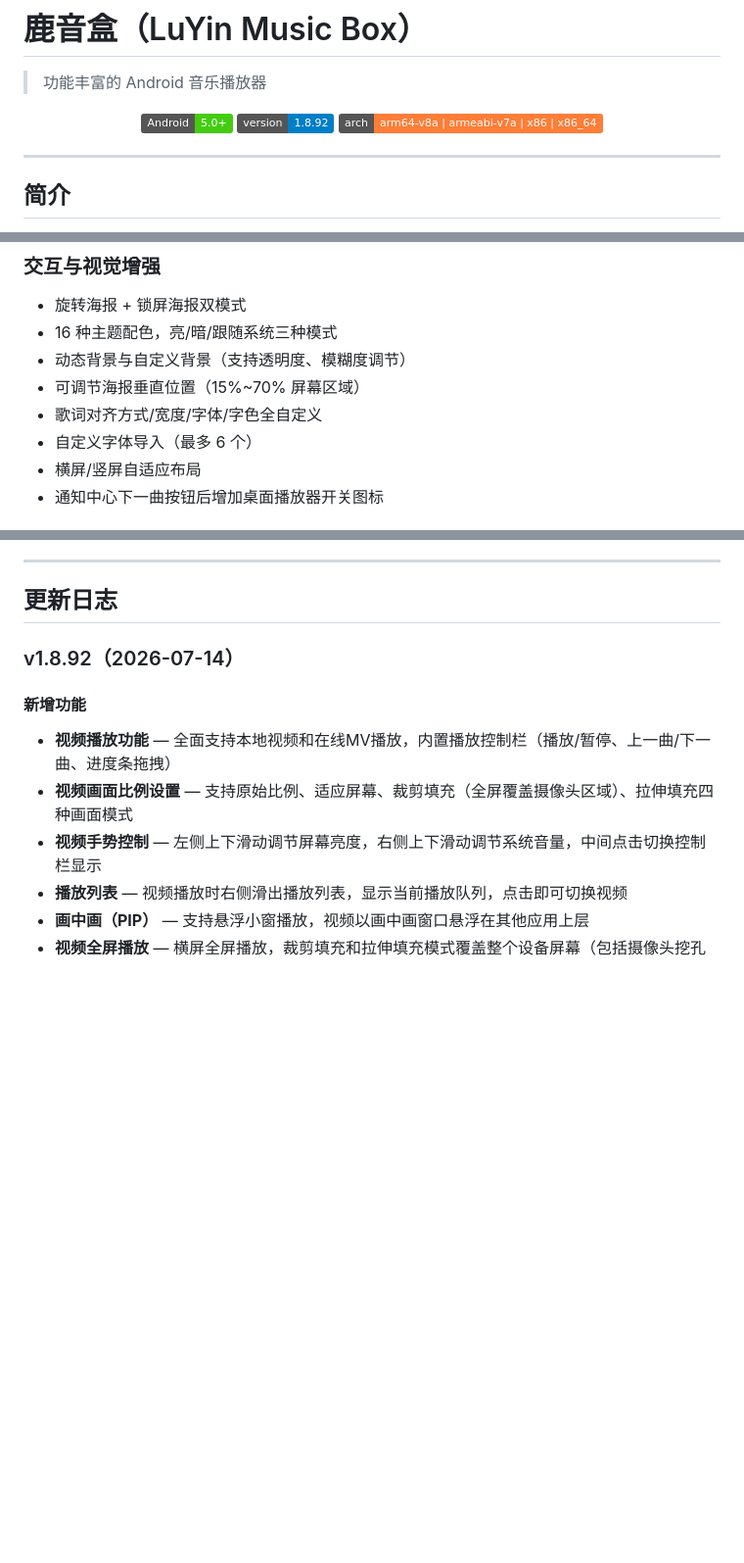
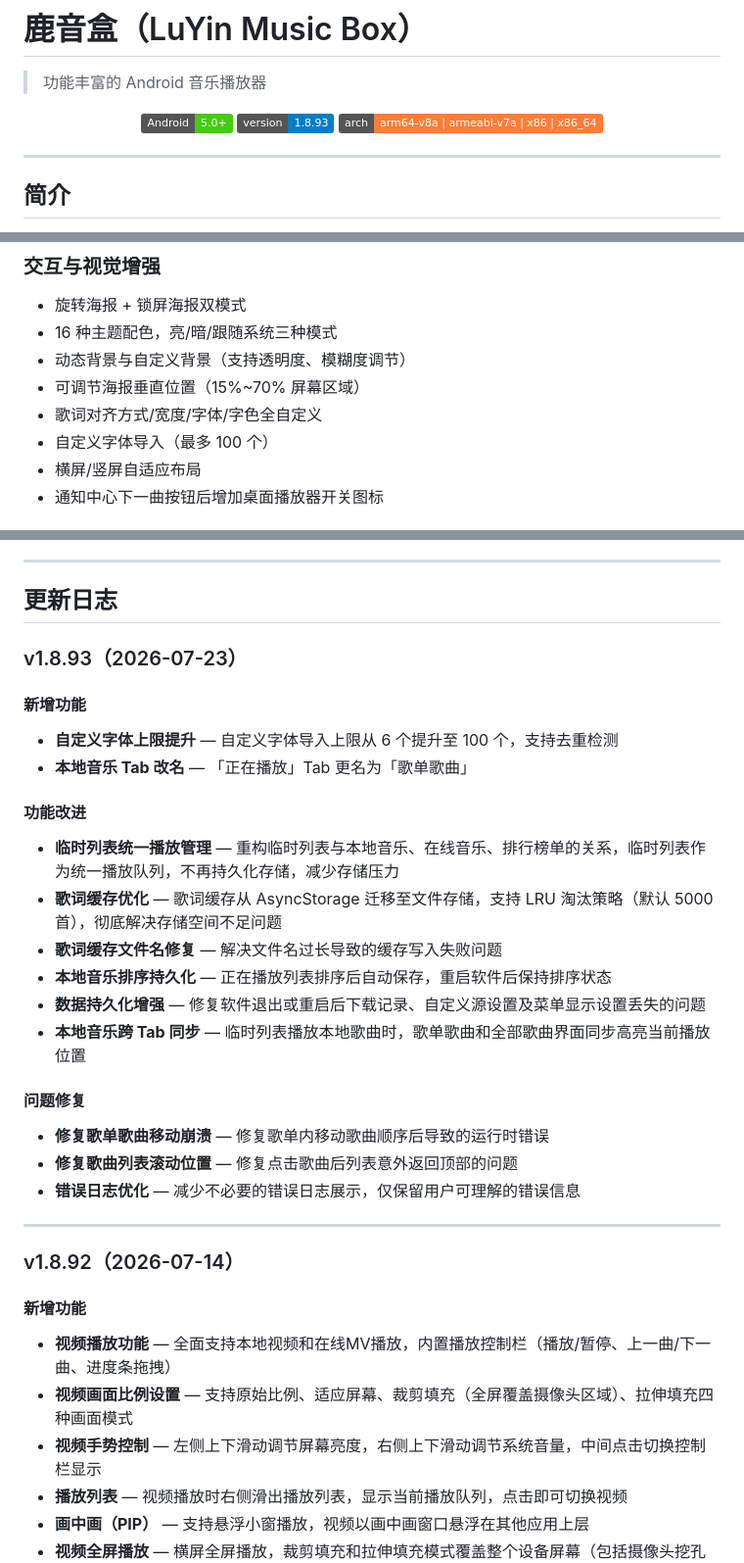
Before and after one commit to yilu-shengfa/lu-yin-box, a Markdown page: README.md, 3 parts joined by grey strips. Shown at 98% size. GitHub-like rendering; badges without logos; blank space fills up the shorter version.

Commit message:
docs: 更新 v1.8.93 README

```diff
--- a/README.md
+++ b/README.md
@@ -4,7 +4,7 @@
 
 <p align="center">
   <img src="https://img.shields.io/badge/Android-5.0%2B-brightgreen" alt="Android">
-  <img src="https://img.shields.io/badge/version-1.8.92-blue" alt="Version">
+  <img src="https://img.shields.io/badge/version-1.8.93-blue" alt="Version">
   <img src="https://img.shields.io/badge/arch-arm64--v8a%20%7C%20armeabi--v7a%20%7C%20x86%20%7C%20x86__64-orange" alt="Arch">
 </p>
 
@@ -64,7 +64,7 @@
 - 动态背景与自定义背景（支持透明度、模糊度调节）
 - 可调节海报垂直位置（15%~70% 屏幕区域）
 - 歌词对齐方式/宽度/字体/字色全自定义
-- 自定义字体导入（最多 6 个）
+- 自定义字体导入（最多 100 个）
 - 横屏/竖屏自适应布局
 - 通知中心下一曲按钮后增加桌面播放器开关图标
 
@@ -121,6 +121,27 @@
 ---
 
 ## 更新日志
+
+### v1.8.93（2026-07-23）
+
+#### 新增功能
+- **自定义字体上限提升** — 自定义字体导入上限从 6 个提升至 100 个，支持去重检测
+- **本地音乐 Tab 改名** — 「正在播放」Tab 更名为「歌单歌曲」
+
+#### 功能改进
+- **临时列表统一播放管理** — 重构临时列表与本地音乐、在线音乐、排行榜单的关系，临时列表作为统一播放队列，不再持久化存储，减少存储压力
+- **歌词缓存优化** — 歌词缓存从 AsyncStorage 迁移至文件存储，支持 LRU 淘汰策略（默认 5000 首），彻底解决存储空间不足问题
+- **歌词缓存文件名修复** — 解决文件名过长导致的缓存写入失败问题
+- **本地音乐排序持久化** — 正在播放列表排序后自动保存，重启软件后保持排序状态
+- **数据持久化增强** — 修复软件退出或重启后下载记录、自定义源设置及菜单显示设置丢失的问题
+- **本地音乐跨 Tab 同步** — 临时列表播放本地歌曲时，歌单歌曲和全部歌曲界面同步高亮当前播放位置
+
+#### 问题修复
+- **修复歌单歌曲移动崩溃** — 修复歌单内移动歌曲顺序后导致的运行时错误
+- **修复歌曲列表滚动位置** — 修复点击歌曲后列表意外返回顶部的问题
+- **错误日志优化** — 减少不必要的错误日志展示，仅保留用户可理解的错误信息
+
+---
 
 ### v1.8.92（2026-07-14）
 
```
